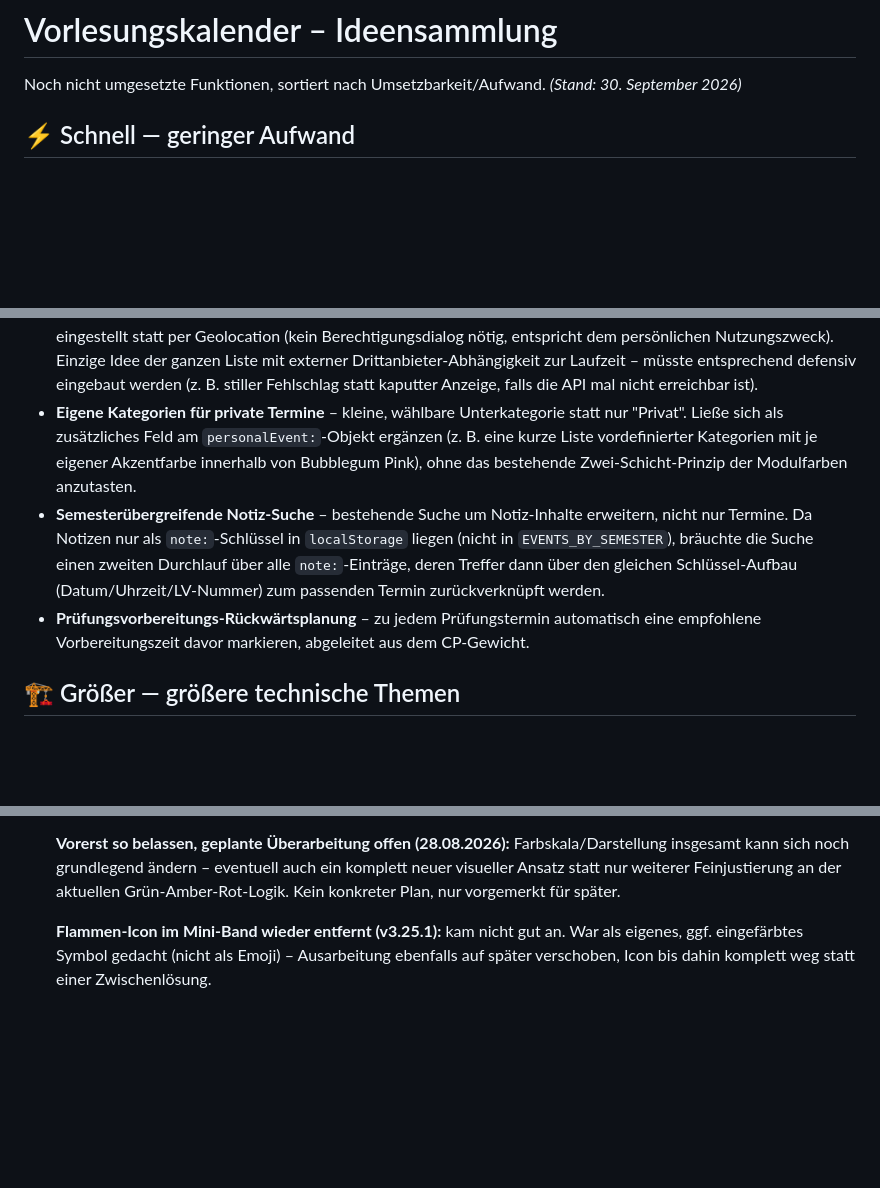
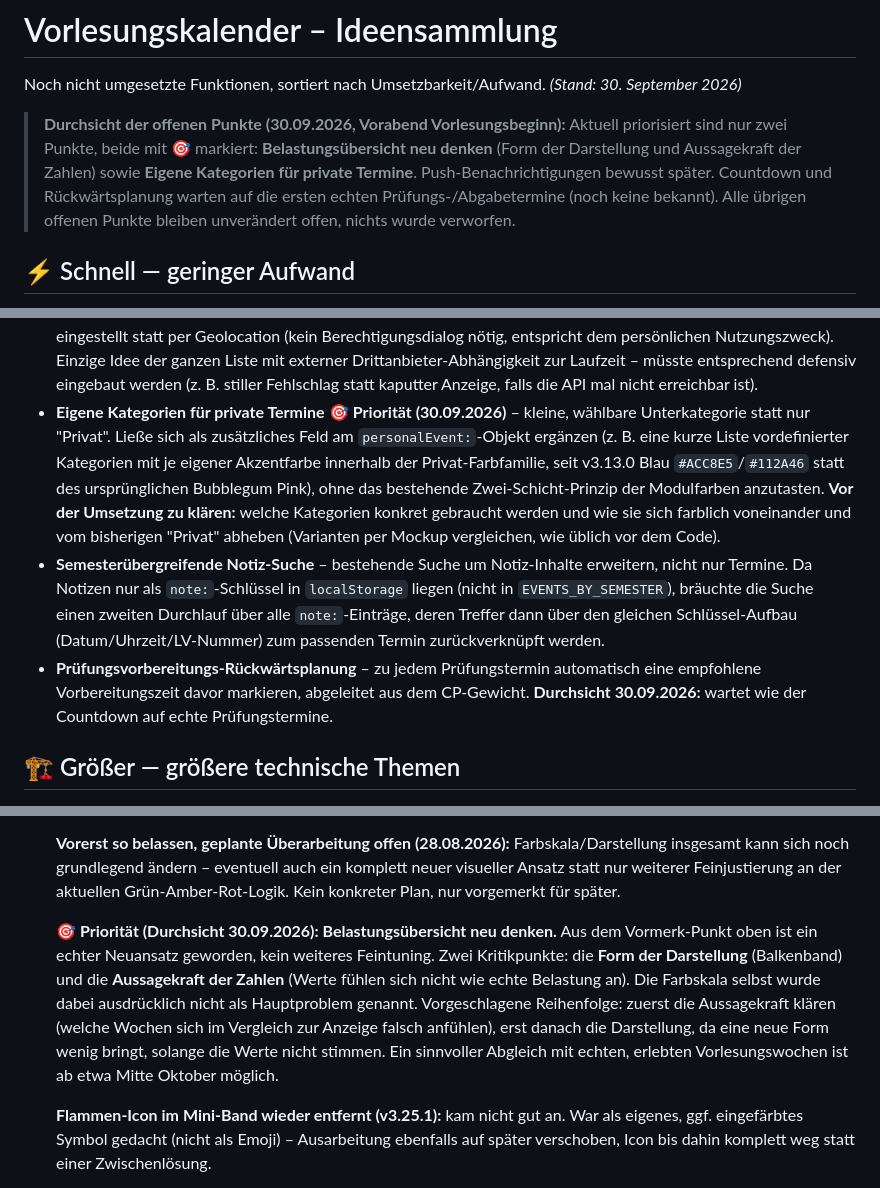
Before and after one commit to peppermieta/Kalender, a Markdown page: IDEENSAMMLUNG.md, 3 parts joined by grey strips. Rendered like a GitHub page; blank space fills up the shorter version.

Commit message:
Ideensammlung: Durchsicht der offenen Punkte (30.09.2026)
- Neue Prioritäten: Belastungsübersicht neu denken (Form + Aussagekraft),
  Eigene Kategorien für private Termine
- Push später, Countdown/Rückwärtsplanung warten auf echte Prüfungstermine
- Erledigte 🎯-Marker entfernt (Bild teilen, Wiederkehrende Termine)
- Veraltete Angaben korrigiert: Verrechnung Aufwandsbewertung ist seit
  v3.22.0 umgesetzt, Privat-Farbe ist Blau statt Bubblegum Pink

Nur Doku, kein Code-Change.

Co-Authored-By: Claude Opus 5.5 <noreply@anthropic.com>
Claude-Session: https://claude.ai/code/session_01S7xjLWjoyqiu5fUeK5uGJ1

```diff
--- a/IDEENSAMMLUNG.md
+++ b/IDEENSAMMLUNG.md
@@ -2,6 +2,15 @@
 
 Noch nicht umgesetzte Funktionen, sortiert nach Umsetzbarkeit/Aufwand.
 *(Stand: 30. September 2026)*
+
+> **Durchsicht der offenen Punkte (30.09.2026, Vorabend Vorlesungsbeginn):**
+> Aktuell priorisiert sind nur zwei Punkte, beide mit 🎯 markiert:
+> **Belastungsübersicht neu denken** (Form der Darstellung und
+> Aussagekraft der Zahlen) sowie **Eigene Kategorien für private
+> Termine**. Push-Benachrichtigungen bewusst später. Countdown und
+> Rückwärtsplanung warten auf die ersten echten Prüfungs-/Abgabetermine
+> (noch keine bekannt). Alle übrigen offenen Punkte bleiben unverändert
+> offen, nichts wurde verworfen.
 
 ## ⚡ Schnell — geringer Aufwand
 
@@ -289,11 +302,18 @@ Noch nicht umgesetzte Funktionen, sortiert nach Umsetzbarkeit/Aufwand.
   externer Drittanbieter-Abhängigkeit zur Laufzeit – müsste entsprechend
   defensiv eingebaut werden (z. B. stiller Fehlschlag statt kaputter
   Anzeige, falls die API mal nicht erreichbar ist).
-- **Eigene Kategorien für private Termine** – kleine, wählbare
+- **Eigene Kategorien für private Termine** 🎯 **Priorität (30.09.2026)**
+  – kleine, wählbare
   Unterkategorie statt nur "Privat". Ließe sich als zusätzliches Feld am
   `personalEvent:`-Objekt ergänzen (z. B. eine kurze Liste vordefinierter
-  Kategorien mit je eigener Akzentfarbe innerhalb von Bubblegum Pink),
-  ohne das bestehende Zwei-Schicht-Prinzip der Modulfarben anzutasten.
+  Kategorien mit je eigener Akzentfarbe innerhalb der Privat-Farbfamilie,
+  seit v3.13.0 Blau `#ACC8E5`/`#112A46` statt des ursprünglichen
+  Bubblegum Pink), ohne das bestehende Zwei-Schicht-Prinzip der
+  Modulfarben anzutasten.
+  **Vor der Umsetzung zu klären:** welche Kategorien konkret gebraucht
+  werden und wie sie sich farblich voneinander und vom bisherigen
+  "Privat" abheben (Varianten per Mockup vergleichen, wie üblich vor dem
+  Code).
 - **Semesterübergreifende Notiz-Suche** – bestehende Suche um
   Notiz-Inhalte erweitern, nicht nur Termine. Da Notizen nur als
   `note:`-Schlüssel in `localStorage` liegen (nicht in
@@ -304,6 +324,8 @@ Noch nicht umgesetzte Funktionen, sortiert nach Umsetzbarkeit/Aufwand.
 - **Prüfungsvorbereitungs-Rückwärtsplanung** – zu jedem Prüfungstermin
   automatisch eine empfohlene Vorbereitungszeit davor markieren,
   abgeleitet aus dem CP-Gewicht.
+  **Durchsicht 30.09.2026:** wartet wie der Countdown auf echte
+  Prüfungstermine.
 
 ## 🏗 Größer — größere technische Themen
 
@@ -657,6 +680,18 @@ Noch nicht umgesetzte Funktionen, sortiert nach Umsetzbarkeit/Aufwand.
   Feinjustierung an der aktuellen Grün-Amber-Rot-Logik. Kein konkreter
   Plan, nur vorgemerkt für später.
 
+  **🎯 Priorität (Durchsicht 30.09.2026): Belastungsübersicht neu
+  denken.** Aus dem Vormerk-Punkt oben ist ein echter Neuansatz
+  geworden, kein weiteres Feintuning. Zwei Kritikpunkte: die **Form der
+  Darstellung** (Balkenband) und die **Aussagekraft der Zahlen** (Werte
+  fühlen sich nicht wie echte Belastung an). Die Farbskala selbst wurde
+  dabei ausdrücklich nicht als Hauptproblem genannt. Vorgeschlagene
+  Reihenfolge: zuerst die Aussagekraft klären (welche Wochen sich im
+  Vergleich zur Anzeige falsch anfühlen), erst danach die Darstellung,
+  da eine neue Form wenig bringt, solange die Werte nicht stimmen. Ein
+  sinnvoller Abgleich mit echten, erlebten Vorlesungswochen ist ab etwa
+  Mitte Oktober möglich.
+
   **Flammen-Icon im Mini-Band wieder entfernt (v3.25.1):** kam nicht gut
   an. War als eigenes, ggf. eingefärbtes Symbol gedacht (nicht als
   Emoji) – Ausarbeitung ebenfalls auf später verschoben, Icon bis dahin
```
Also changed, not shown: other parts of IDEENSAMMLUNG.md (+12 -9 lines).
